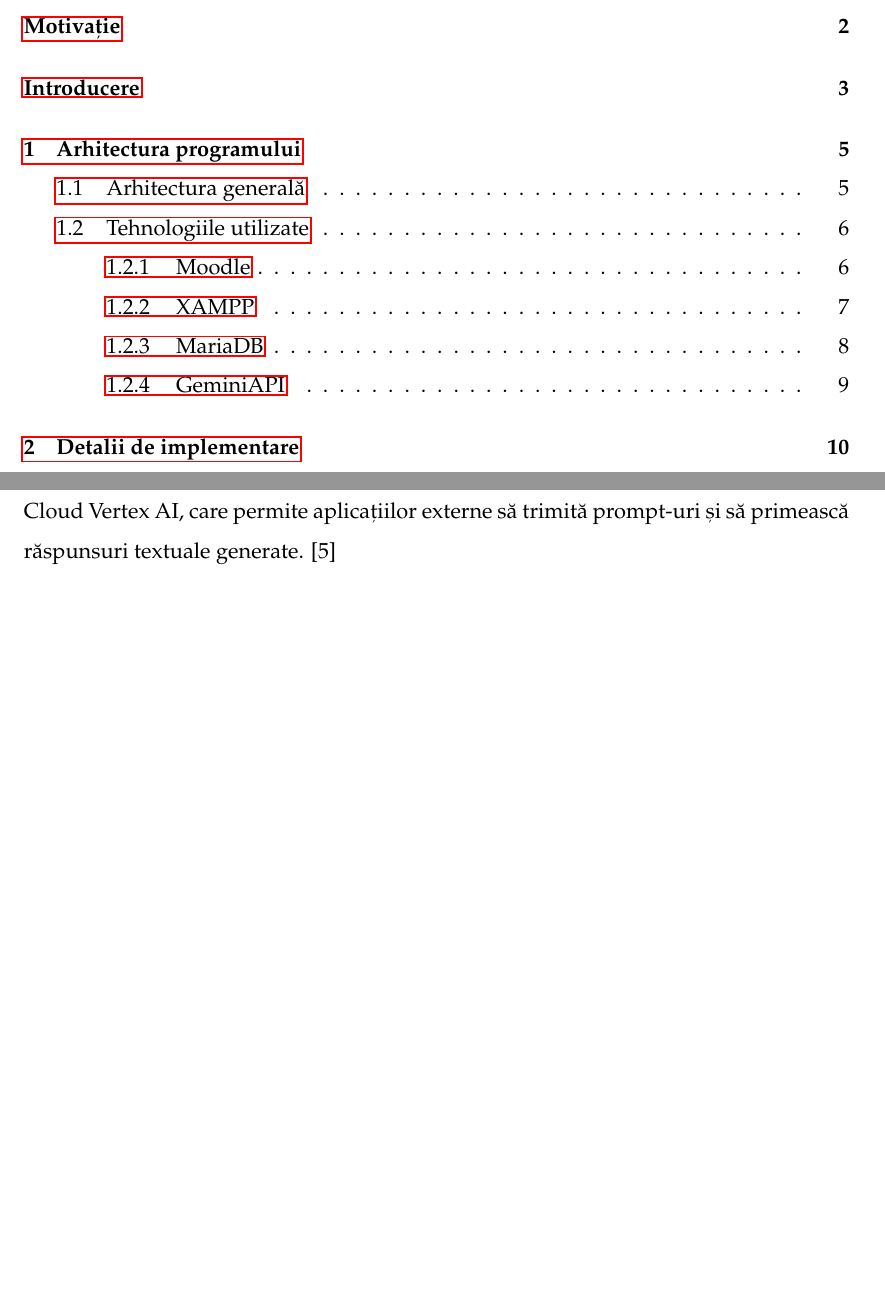
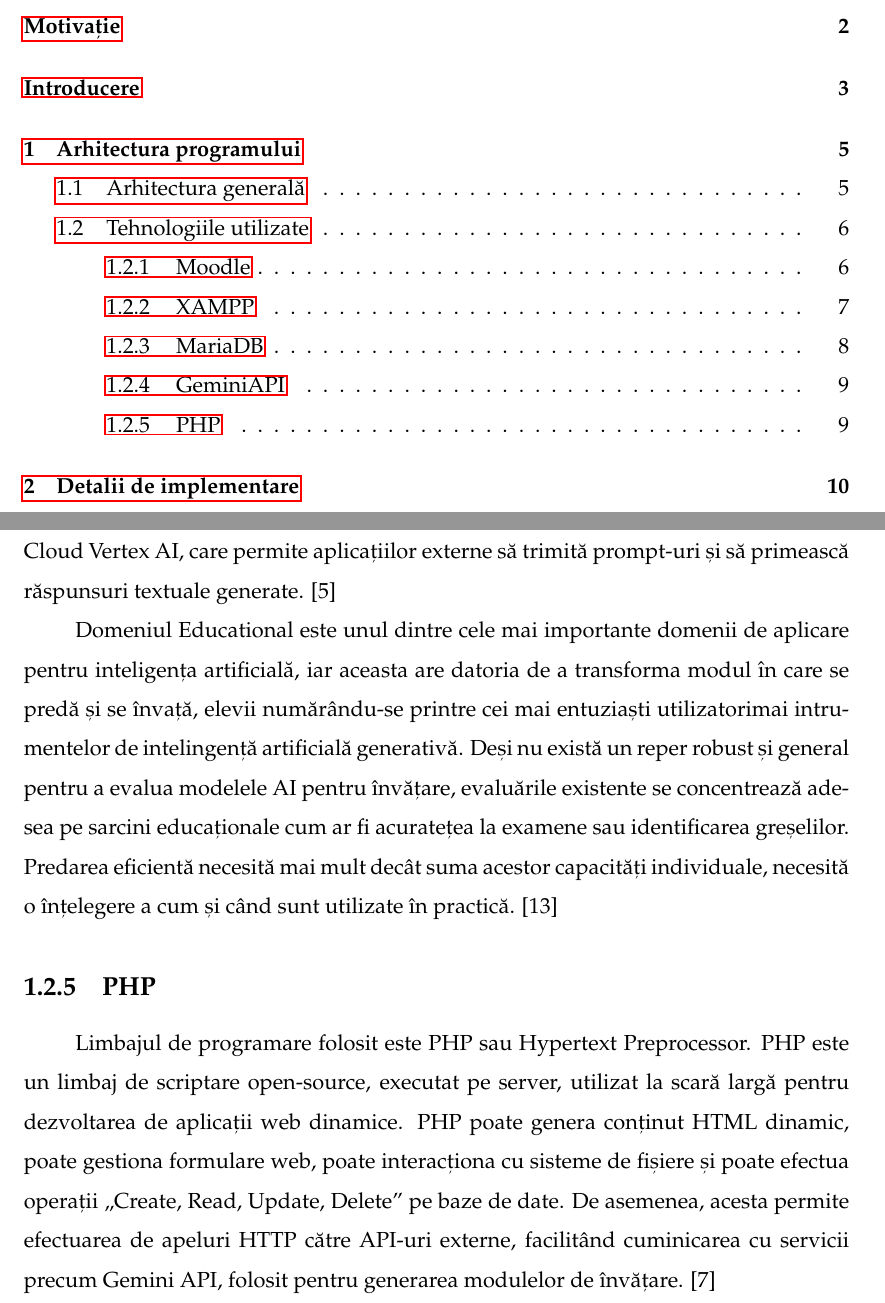
Before and after one commit to Cdm220/Licenta2025, a LaTeX thesis (main.tex, which reads chapters/chapter1.tex): two parts of pages 5 and 13 of 18, joined at a grey line, cut so that both start at the same text, the shorter picture padded with empty space. Compiled offline with pdfLaTeX.

Commit message:
Update Chapter1

```diff
--- a/chapters/chapter1.tex
+++ b/chapters/chapter1.tex
@@ -80,3 +80,14 @@ acesta la nivel de protocol și dialect SQL[4]. Principalele motive pentru alege
 Gemini face parte din familia de modele generative de la Google DeepMind/Vertex AI. Aceste modele de inteligență artificială pot procesa intrări multimodale, text și imagini, și generează
 conținut corent. Gemini este „cel mai capabil și general model AI” creat de Google până în prezent, optimizat în variante precum Ultra, Pro și Nano pentru sarcini de complexități diferite.
 Gemini este accesil prin API-ul Google Cloud Vertex AI, care permite aplicațiilor externe să trimită prompt-uri și să primească răspunsuri textuale generate. [5]
+
+Domeniul Educational este unul dintre cele mai importante domenii de aplicare pentru inteligența artificială, iar aceasta are datoria de a transforma modul în care se predă și se învață,
+elevii numărându-se printre cei mai entuziaști utilizatorimai intrumentelor de intelingență artificială generativă. Deși nu există un reper robust și general pentru a evalua modelele AI
+pentru învățare, evaluările existente se concentrează adesea pe sarcini educaționale cum ar fi acuratețea la examene sau identificarea greșelilor. Predarea eficientă necesită mai
+mult decât suma acestor capacități individuale, necesită o înțelegere a cum și când sunt utilizate în practică. [13]
+
+\subsection{PHP}
+
+Limbajul de programare folosit este PHP sau Hypertext Preprocessor. PHP este un limbaj de scriptare open-source, executat pe server, utilizat la scară largă pentru dezvoltarea de aplicații
+web dinamice. PHP poate genera conținut HTML dinamic, poate gestiona formulare web, poate interacționa cu sisteme de fișiere și poate efectua operații „Create, Read, Update, Delete” pe baze
+de date. De asemenea, acesta permite efectuarea de apeluri HTTP către API-uri externe, facilitând cuminicarea cu servicii precum Gemini API, folosit pentru generarea modulelor de învățare. [7]
```
Also changed, not shown: main.pdf.
